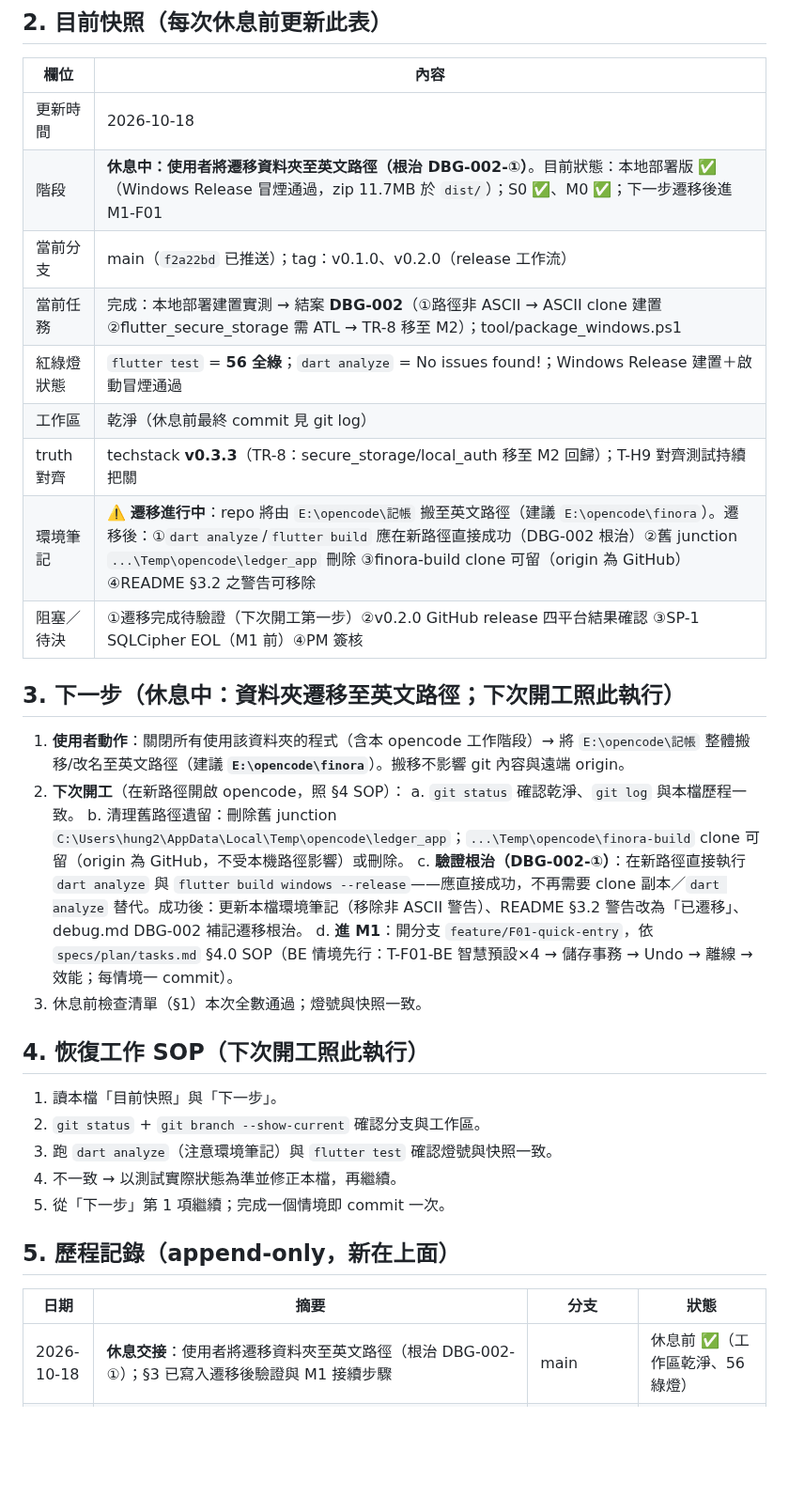
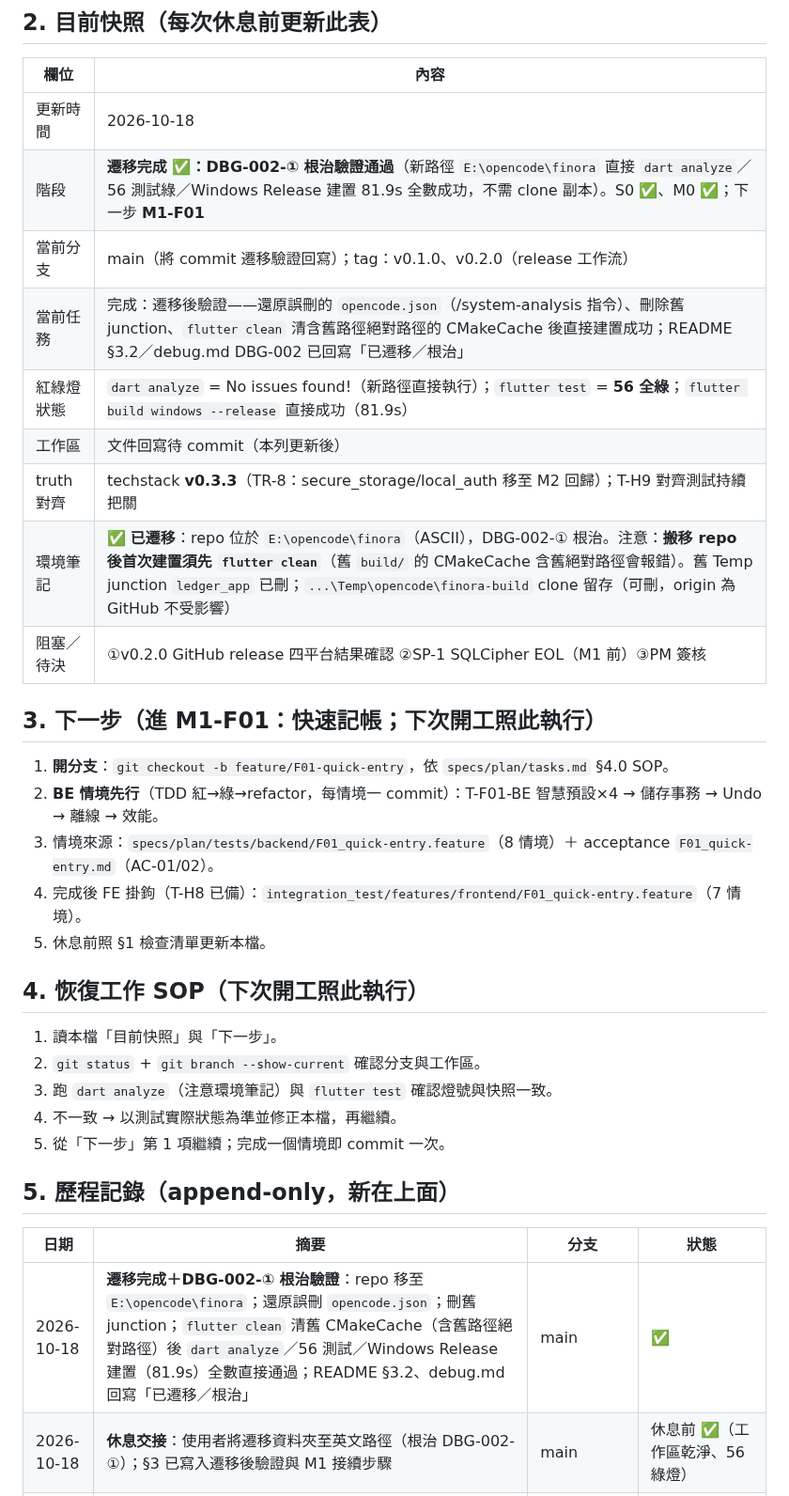
Before and after one commit to hung214/finora, a Markdown page: session.md, the part around the change. Shown at 94% size. Drawn GitHub-style; blank space fills up the shorter version.

```diff
--- a/session.md
+++ b/session.md
@@ -21,24 +21,22 @@
 | 欄位 | 內容 |
 |---|---|
 | 更新時間 | 2026-10-18 |
-| 階段 | **休息中：使用者將遷移資料夾至英文路徑（根治 DBG-002-①）**。目前狀態：本地部署版 ✅（Windows Release 冒煙通過，zip 11.7MB 於 `dist/`）；S0 ✅、M0 ✅；下一步遷移後進 M1-F01 |
-| 當前分支 | main（`f2a22bd` 已推送）；tag：v0.1.0、v0.2.0（release 工作流） |
-| 當前任務 | 完成：本地部署建置實測 → 結案 **DBG-002**（①路徑非 ASCII → ASCII clone 建置 ②flutter_secure_storage 需 ATL → TR-8 移至 M2）；tool/package_windows.ps1 |
-| 紅綠燈狀態 | `flutter test` = **56 全綠**；`dart analyze` = No issues found!；Windows Release 建置＋啟動冒煙通過 |
-| 工作區 | 乾淨（休息前最終 commit 見 git log） |
+| 階段 | **遷移完成 ✅：DBG-002-① 根治驗證通過**（新路徑 `E:\opencode\finora` 直接 `dart analyze`／56 測試綠／Windows Release 建置 81.9s 全數成功，不需 clone 副本）。S0 ✅、M0 ✅；下一步 **M1-F01** |
+| 當前分支 | main（將 commit 遷移驗證回寫）；tag：v0.1.0、v0.2.0（release 工作流） |
+| 當前任務 | 完成：遷移後驗證——還原誤刪的 `opencode.json`（/system-analysis 指令）、刪除舊 junction、`flutter clean` 清含舊路徑絕對路徑的 CMakeCache 後直接建置成功；README §3.2／debug.md DBG-002 已回寫「已遷移／根治」 |
+| 紅綠燈狀態 | `dart analyze` = No issues found!（新路徑直接執行）；`flutter test` = **56 全綠**；`flutter build windows --release` 直接成功（81.9s） |
+| 工作區 | 文件回寫待 commit（本列更新後） |
 | truth 對齊 | techstack **v0.3.3**（TR-8：secure_storage/local_auth 移至 M2 回歸）；T-H9 對齊測試持續把關 |
-| 環境筆記 | ⚠️ **遷移進行中**：repo 將由 `E:\opencode\記帳` 搬至英文路徑（建議 `E:\opencode\finora`）。遷移後：①`dart analyze`/`flutter build` 應在新路徑直接成功（DBG-002 根治）②舊 junction `...\Temp\opencode\ledger_app` 刪除 ③finora-build clone 可留（origin 為 GitHub）④README §3.2 之警告可移除 |
-| 阻塞／待決 | ①遷移完成待驗證（下次開工第一步）②v0.2.0 GitHub release 四平台結果確認 ③SP-1 SQLCipher EOL（M1 前）④PM 簽核 |
+| 環境筆記 | ✅ **已遷移**：repo 位於 `E:\opencode\finora`（ASCII），DBG-002-① 根治。注意：**搬移 repo 後首次建置須先 `flutter clean`**（舊 `build/` 的 CMakeCache 含舊絕對路徑會報錯）。舊 Temp junction `ledger_app` 已刪；`...\Temp\opencode\finora-build` clone 留存（可刪，origin 為 GitHub 不受影響） |
+| 阻塞／待決 | ①v0.2.0 GitHub release 四平台結果確認 ②SP-1 SQLCipher EOL（M1 前）③PM 簽核 |
 
-## 3. 下一步（休息中：資料夾遷移至英文路徑；下次開工照此執行）
+## 3. 下一步（進 M1-F01：快速記帳；下次開工照此執行）
 
-1. **使用者動作**：關閉所有使用該資料夾的程式（含本 opencode 工作階段）→ 將 `E:\opencode\記帳` 整體搬移/改名至英文路徑（建議 **`E:\opencode\finora`**）。搬移不影響 git 內容與遠端 origin。
-2. **下次開工**（在新路徑開啟 opencode，照 §4 SOP）：
-   a. `git status` 確認乾淨、`git log` 與本檔歷程一致。
-   b. 清理舊路徑遺留：刪除舊 junction `C:\Users\hung2\AppData\Local\Temp\opencode\ledger_app`；`...\Temp\opencode\finora-build` clone 可留（origin 為 GitHub，不受本機路徑影響）或刪除。
-   c. **驗證根治（DBG-002-①）**：在新路徑直接執行 `dart analyze` 與 `flutter build windows --release`——應直接成功，不再需要 clone 副本／`dart analyze` 替代。成功後：更新本檔環境筆記（移除非 ASCII 警告）、README §3.2 警告改為「已遷移」、debug.md DBG-002 補記遷移根治。
-   d. **進 M1**：開分支 `feature/F01-quick-entry`，依 `specs/plan/tasks.md` §4.0 SOP（BE 情境先行：T-F01-BE 智慧預設×4 → 儲存事務 → Undo → 離線 → 效能；每情境一 commit）。
-3. 休息前檢查清單（§1）本次全數通過；燈號與快照一致。
+1. **開分支**：`git checkout -b feature/F01-quick-entry`，依 `specs/plan/tasks.md` §4.0 SOP。
+2. **BE 情境先行**（TDD 紅→綠→refactor，每情境一 commit）：T-F01-BE 智慧預設×4 → 儲存事務 → Undo → 離線 → 效能。
+3. 情境來源：`specs/plan/tests/backend/F01_quick-entry.feature`（8 情境）＋ acceptance `F01_quick-entry.md`（AC-01/02）。
+4. 完成後 FE 掛鉤（T-H8 已備）：`integration_test/features/frontend/F01_quick-entry.feature`（7 情境）。
+5. 休息前照 §1 檢查清單更新本檔。
 
 ## 4. 恢復工作 SOP（下次開工照此執行）
 
@@ -52,6 +50,7 @@
 
 | 日期 | 摘要 | 分支 | 狀態 |
 |---|---|---|---|
+| 2026-10-18 | **遷移完成＋DBG-002-① 根治驗證**：repo 移至 `E:\opencode\finora`；還原誤刪 `opencode.json`；刪舊 junction；`flutter clean` 清舊 CMakeCache（含舊路徑絕對路徑）後 `dart analyze`／56 測試／Windows Release 建置（81.9s）全數直接通過；README §3.2、debug.md 回寫「已遷移／根治」 | main | ✅ |
 | 2026-10-18 | **休息交接**：使用者將遷移資料夾至英文路徑（根治 DBG-002-①）；§3 已寫入遷移後驗證與 M1 接續步驟 | main | 休息前 ✅（工作區乾淨、56 綠燈） |
 | 2026-10-18 | **本地測試部署版**：Windows Release 建置實測 → DBG-002（①路徑非 ASCII 使 MSBuild 失敗 → ASCII clone `finora-build` 建置 ②secure_storage 需 ATL → TR-8 移至 M2）→ 建置成功（17.7s）＋**啟動冒煙通過**（行程存活 8s/127.7MB）→ 打包 `dist/LedgerSync-v0.2.0-windows-x64-local-test.zip`（11.7MB）＋tool/package_windows.ps1；techstack v0.3.3 | fix/TR-8-windows-build → main | ✅（5db6c26 / merge f8db9a5） |
 | 2026-10-18 | **S0 完成**：T-H3 雲端 adapter（雙裝置拓撲：每裝置各自本地 SQLite＋雲端檔案交換 OpBundle 契約）、T-H4 通知 spy、T-H5 標準資料集、T-H6 發票測資＋deflate/Base32 編碼器、T-H7 Gherkin runner（解析/背景/Outline/標籤過濾）、T-H8 FE 掛鉤（M1 啟用）、T-H9 truth 對齊測試上 CI；版本 bump 0.2.0+1 → **tag-on-main 自動建立 v0.2.0 並觸發 release** | feature/T-H-helpers-2 → main | ✅（39be197 紅 / f803eb2 綠 / e669783 bump / merge 6509a4a / tag v0.2.0） |
```
Also changed, not shown: README.md (+2 -2 lines), specs/plan/debug.md (+1 -1 lines).
